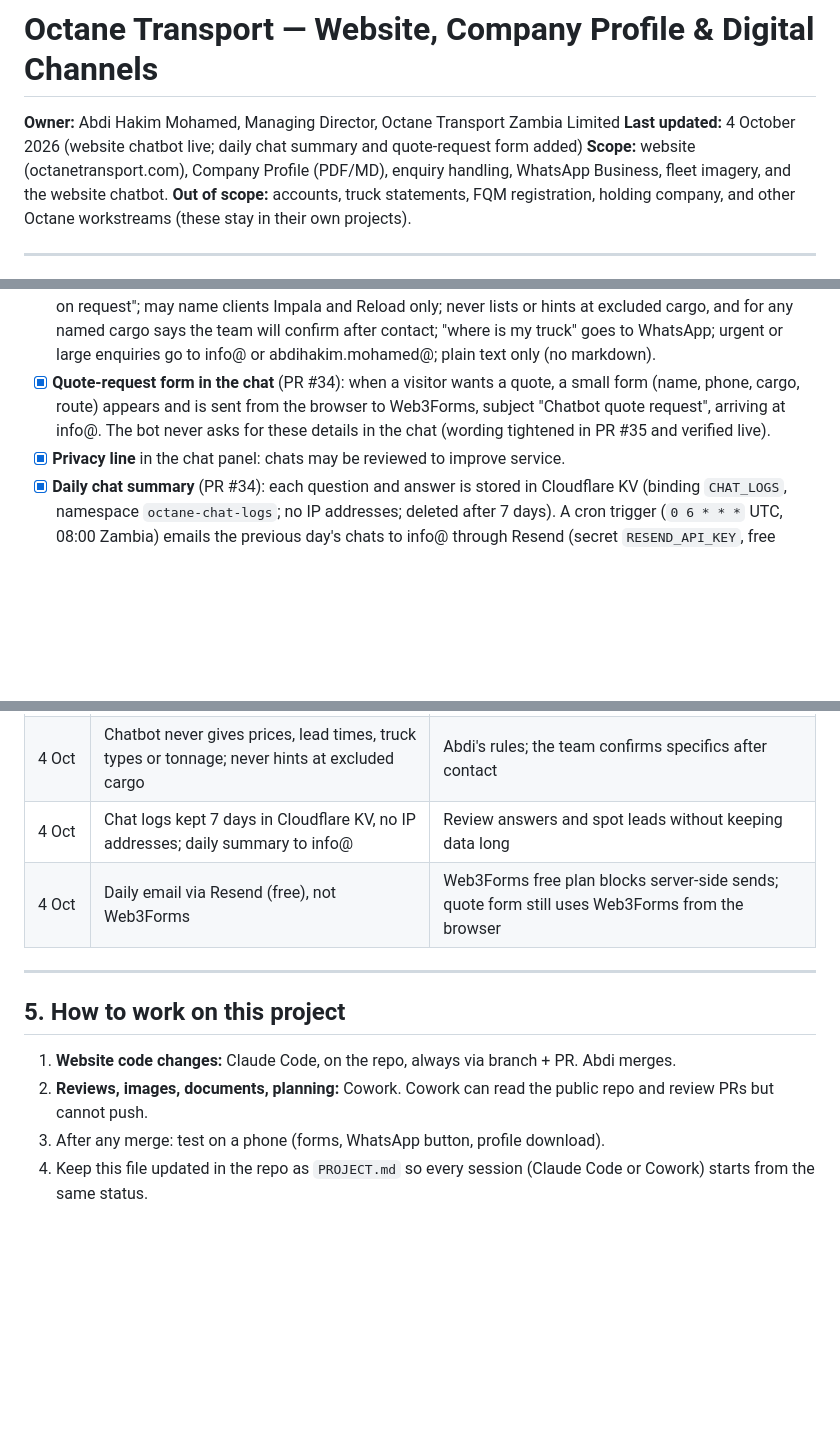
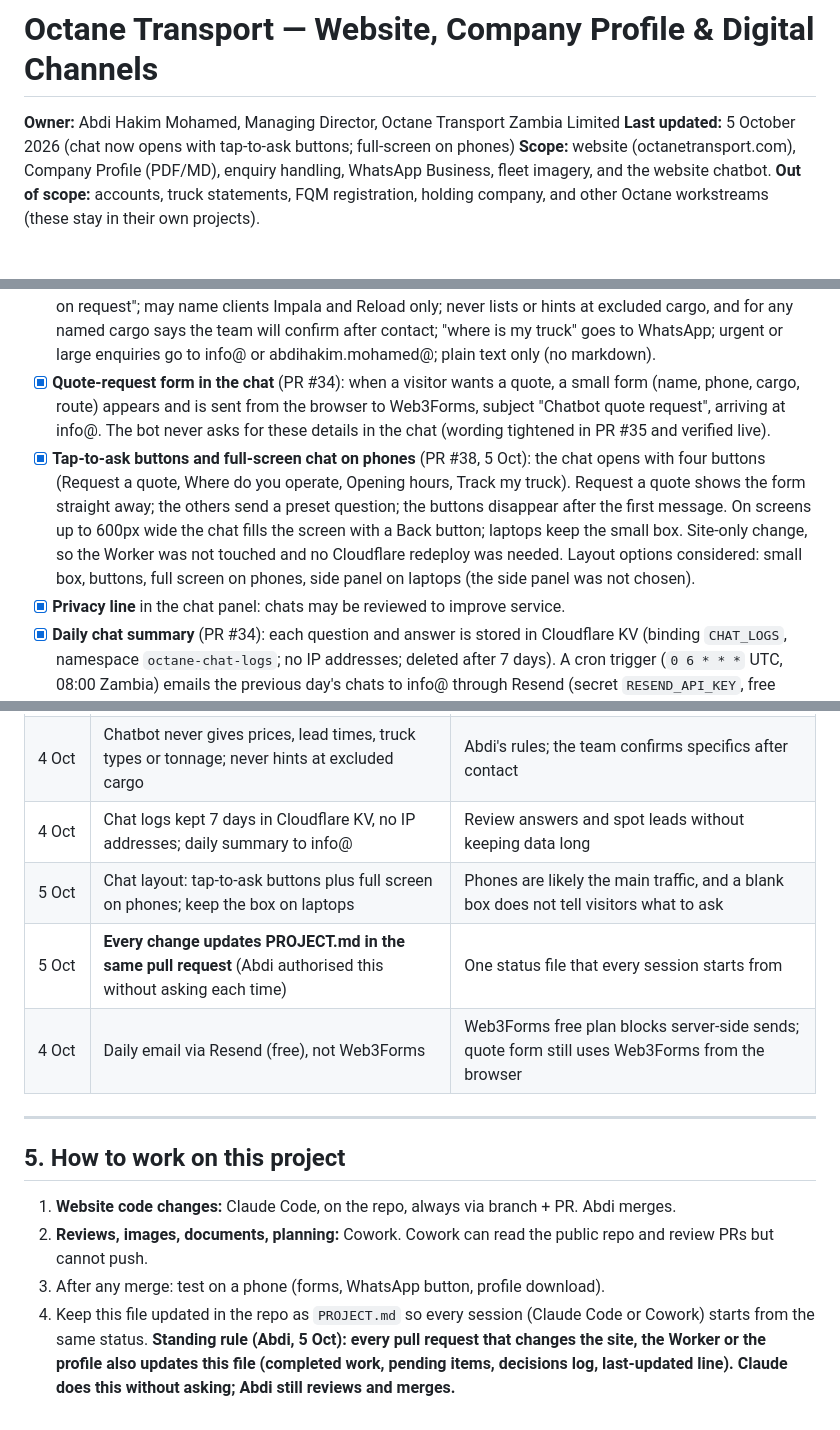
Before and after one commit to abdihakimmohamed07-jpg/my-first-project, a Markdown page: PROJECT.md, 3 parts joined by grey strips. GitHub-like rendering; blank space fills up the shorter version.

Commit message:
PROJECT.md: record chat buttons; make updating it part of every change
Co-Authored-By: Claude Sonnet 5.5 <noreply@anthropic.com>
Claude-Session: https://claude.ai/code/session_01AtR8RohwMSENsPiSb76gaF

```diff
--- a/PROJECT.md
+++ b/PROJECT.md
@@ -1,7 +1,7 @@
 # Octane Transport — Website, Company Profile & Digital Channels
 
 **Owner:** Abdi Hakim Mohamed, Managing Director, Octane Transport Zambia Limited
-**Last updated:** 4 October 2026 (website chatbot live; daily chat summary and quote-request form added)
+**Last updated:** 5 October 2026 (chat now opens with tap-to-ask buttons; full-screen on phones)
 **Scope:** website (octanetransport.com), Company Profile (PDF/MD), enquiry handling, WhatsApp Business, fleet imagery, and the website chatbot.
 **Out of scope:** accounts, truck statements, FQM registration, holding company, and other Octane workstreams (these stay in their own projects).
 
@@ -51,6 +51,7 @@
 - [x] **Widget and Worker built and live** (PRs #28–#33): launcher + chat panel on all pages, message caps (500 characters, 20 per chat), reply cap, per-IP rate limit, allowed-origin check (a deterrent only; the spend cap is the real ceiling), upstream errors logged in the Worker's Logs tab. A fresh chat starts when a visitor arrives from outside the site; reloads and moving between pages keep the chat.
 - [x] **Bot rules in the Worker:** formal English; no prices ("quotes within one working day"); no truck types, tonnage or lead times ("fleet register on request"); insurance only "GIT cover is included as standard; policy details on request"; may name clients Impala and Reload only; never lists or hints at excluded cargo, and for any named cargo says the team will confirm after contact; "where is my truck" goes to WhatsApp; urgent or large enquiries go to info@ or abdihakim.mohamed@; plain text only (no markdown).
 - [x] **Quote-request form in the chat** (PR #34): when a visitor wants a quote, a small form (name, phone, cargo, route) appears and is sent from the browser to Web3Forms, subject "Chatbot quote request", arriving at info@. The bot never asks for these details in the chat (wording tightened in PR #35 and verified live).
+- [x] **Tap-to-ask buttons and full-screen chat on phones** (PR #38, 5 Oct): the chat opens with four buttons (Request a quote, Where do you operate, Opening hours, Track my truck). Request a quote shows the form straight away; the others send a preset question; the buttons disappear after the first message. On screens up to 600px wide the chat fills the screen with a Back button; laptops keep the small box. Site-only change, so the Worker was not touched and no Cloudflare redeploy was needed. Layout options considered: small box, buttons, full screen on phones, side panel on laptops (the side panel was not chosen).
 - [x] **Privacy line** in the chat panel: chats may be reviewed to improve service.
 - [x] **Daily chat summary** (PR #34): each question and answer is stored in Cloudflare KV (binding `CHAT_LOGS`, namespace `octane-chat-logs`; no IP addresses; deleted after 7 days). A cron trigger (`0 6 * * *` UTC, 08:00 Zambia) emails the previous day's chats to info@ through Resend (secret `RESEND_API_KEY`, free plan). No email on days without chats. Web3Forms cannot be used for this: its free plan refuses server-side calls.
 - [x] Cloudflare setup done by Abdi on 4 Oct: KV namespace and binding (a mistyped binding name was fixed), `RESEND_API_KEY` secret, cron trigger, Worker redeployed with the final wording. Live tests passed.
@@ -98,6 +99,8 @@
 | 30 Sep | Fleet gallery: exclude red Volvo; blur number plates | Worn livery hurts credibility; plate cloning risk |
 | 4 Oct | Chatbot never gives prices, lead times, truck types or tonnage; never hints at excluded cargo | Abdi's rules; the team confirms specifics after contact |
 | 4 Oct | Chat logs kept 7 days in Cloudflare KV, no IP addresses; daily summary to info@ | Review answers and spot leads without keeping data long |
+| 5 Oct | Chat layout: tap-to-ask buttons plus full screen on phones; keep the box on laptops | Phones are likely the main traffic, and a blank box does not tell visitors what to ask |
+| 5 Oct | **Every change updates PROJECT.md in the same pull request** (Abdi authorised this without asking each time) | One status file that every session starts from |
 | 4 Oct | Daily email via Resend (free), not Web3Forms | Web3Forms free plan blocks server-side sends; quote form still uses Web3Forms from the browser |
 
 ---
@@ -107,4 +110,4 @@
 1. **Website code changes:** Claude Code, on the repo, always via branch + PR. Abdi merges.
 2. **Reviews, images, documents, planning:** Cowork. Cowork can read the public repo and review PRs but cannot push.
 3. After any merge: test on a phone (forms, WhatsApp button, profile download).
-4. Keep this file updated in the repo as `PROJECT.md` so every session (Claude Code or Cowork) starts from the same status.
+4. Keep this file updated in the repo as `PROJECT.md` so every session (Claude Code or Cowork) starts from the same status. **Standing rule (Abdi, 5 Oct): every pull request that changes the site, the Worker or the profile also updates this file (completed work, pending items, decisions log, last-updated line). Claude does this without asking; Abdi still reviews and merges.**
```
Also changed, not shown: .claude/CLAUDE.md (+6 -1 lines).
